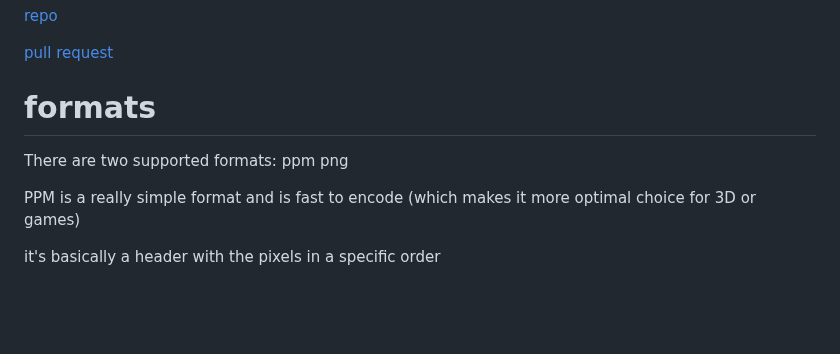
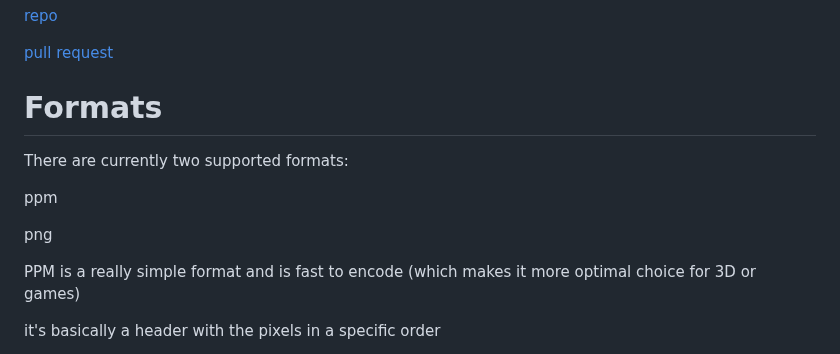
Before and after one commit to GStudiosX2/webx-canvas, a Markdown page: README.md, the part around the change. Drawn GitHub-style; blank space fills up the shorter version.

```diff
--- a/README.md
+++ b/README.md
@@ -10,10 +10,12 @@ my pr/repo as of currently writing this.
 
 [pull request](https://github.com/face-hh/webx/pull/170)
 
-# formats
+# Formats
 
-There are two supported formats:
+There are currently two supported formats:
+
 ppm
+
 png
 
 PPM is a really simple format and is fast to encode
```
